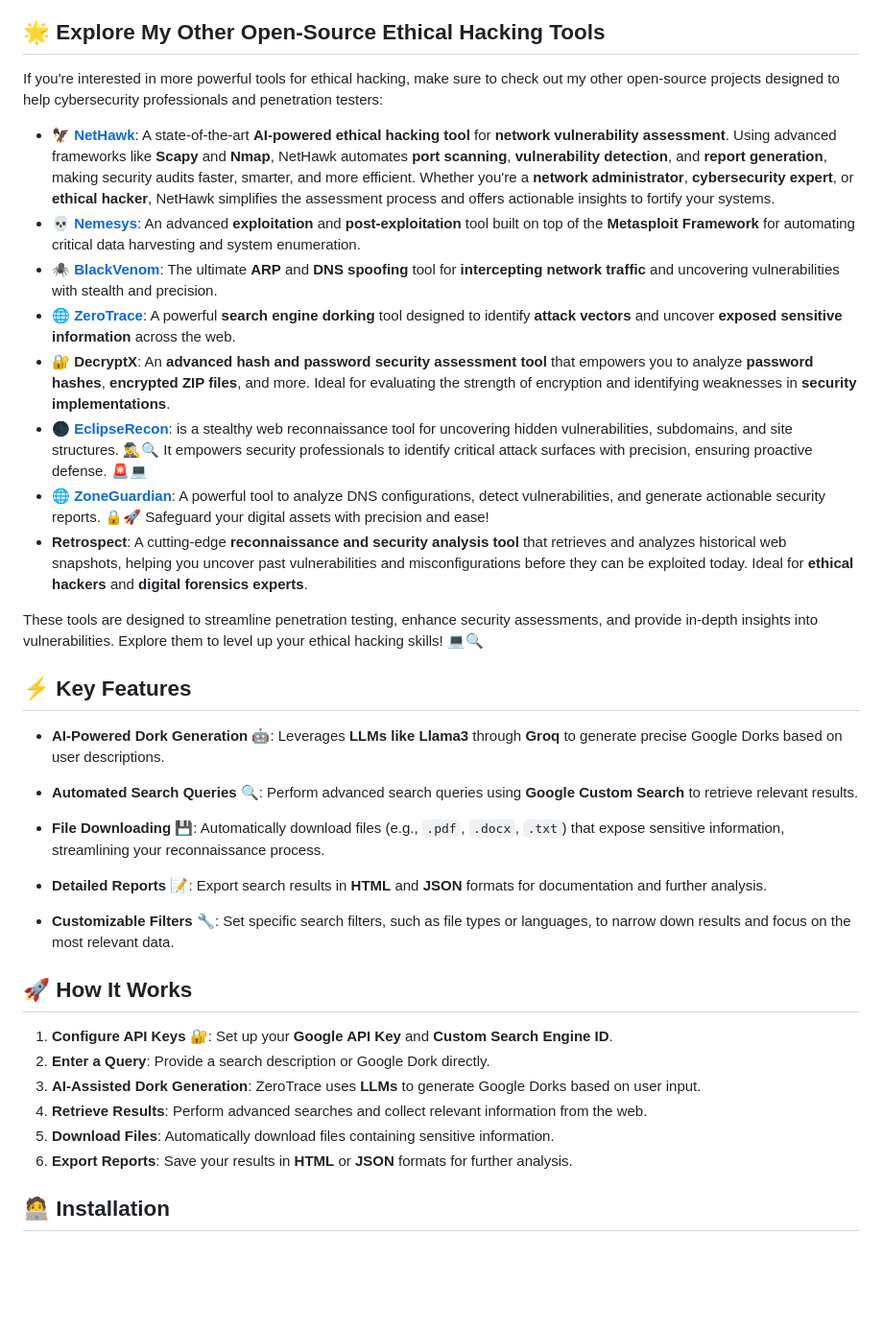
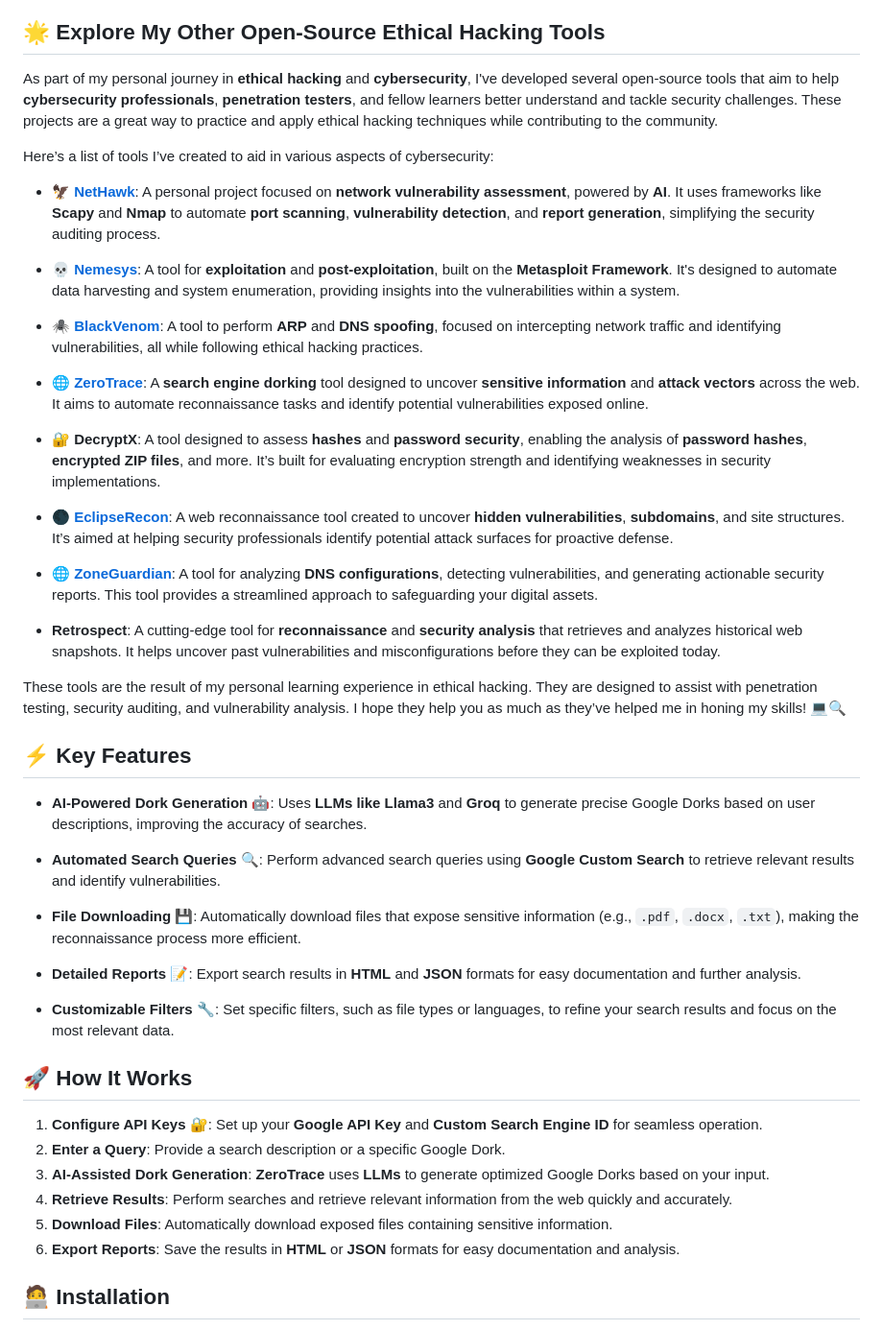
Before and after one commit to sergio11/zero_trace_hacking_tool, a Markdown page: README.md, the part around the change printed below. Shown: that part at 96% size. Drawn GitHub-style; blank space fills up the shorter version.

```diff
--- a/README.md
+++ b/README.md
@@ -28,40 +30,48 @@ This tool is intended **solely for ethical security research** and **authorized
 
 ## 🌟 **Explore My Other Open-Source Ethical Hacking Tools**
 
-If you're interested in more powerful tools for ethical hacking, make sure to check out my other open-source projects designed to help cybersecurity professionals and penetration testers:
+As part of my personal journey in **ethical hacking** and **cybersecurity**, I've developed several open-source tools that aim to help **cybersecurity professionals**, **penetration testers**, and fellow learners better understand and tackle security challenges. These projects are a great way to practice and apply ethical hacking techniques while contributing to the community.
 
-- [🦅 **NetHawk**](https://github.com/sergio11/nethawk_analyzer): A state-of-the-art **AI-powered ethical hacking tool** for **network vulnerability assessment**. Using advanced frameworks like **Scapy** and **Nmap**, NetHawk automates **port scanning**, **vulnerability detection**, and **report generation**, making security audits faster, smarter, and more efficient. Whether you're a **network administrator**, **cybersecurity expert**, or **ethical hacker**, NetHawk simplifies the assessment process and offers actionable insights to fortify your systems.
-- [💀 **Nemesys**](https://github.com/sergio11/nemesys): An advanced **exploitation** and **post-exploitation** tool built on top of the **Metasploit Framework** for automating critical data harvesting and system enumeration.
-- [🕷️ **BlackVenom**](https://github.com/sergio11/blackvenom): The ultimate **ARP** and **DNS spoofing** tool for **intercepting network traffic** and uncovering vulnerabilities with stealth and precision.
-- [🌐 **ZeroTrace**](https://github.com/sergio11/zero_trace_hacking_tool): A powerful **search engine dorking** tool designed to identify **attack vectors** and uncover **exposed sensitive information** across the web.
-- 🔐 **DecryptX**: An **advanced hash and password security assessment tool** that empowers you to analyze **password hashes**, **encrypted ZIP files**, and more. Ideal for evaluating the strength of encryption and identifying weaknesses in **security implementations**.
-- [ 🌑 **EclipseRecon**](https://github.com/sergio11/eclipserecon): is a stealthy web reconnaissance tool for uncovering hidden vulnerabilities, subdomains, and site structures. 🕵️‍♂️🔍 It empowers security professionals to identify critical attack surfaces with precision, ensuring proactive defense. 🚨💻
-- [ 🌐 **ZoneGuardian**](https://github.com/sergio11/zoneguardian): A powerful tool to analyze DNS configurations, detect vulnerabilities, and generate actionable security reports. 🔒🚀 Safeguard your digital assets with precision and ease!
-- **Retrospect**: A cutting-edge **reconnaissance and security analysis tool** that retrieves and analyzes historical web snapshots, helping you uncover past vulnerabilities and misconfigurations before they can be exploited today. Ideal for **ethical hackers** and **digital forensics experts**.
+Here’s a list of tools I’ve created to aid in various aspects of cybersecurity:
 
-These tools are designed to streamline penetration testing, enhance security assessments, and provide in-depth insights into vulnerabilities. Explore them to level up your ethical hacking skills! 💻🔍
+- [🦅 **NetHawk**](https://github.com/sergio11/nethawk_analyzer): A personal project focused on **network vulnerability assessment**, powered by **AI**. It uses frameworks like **Scapy** and **Nmap** to automate **port scanning**, **vulnerability detection**, and **report generation**, simplifying the security auditing process.
 
+- [💀 **Nemesys**](https://github.com/sergio11/nemesys): A tool for **exploitation** and **post-exploitation**, built on the **Metasploit Framework**. It's designed to automate data harvesting and system enumeration, providing insights into the vulnerabilities within a system.
+
+- [🕷️ **BlackVenom**](https://github.com/sergio11/blackvenom): A tool to perform **ARP** and **DNS spoofing**, focused on intercepting network traffic and identifying vulnerabilities, all while following ethical hacking practices.
+
+- [🌐 **ZeroTrace**](https://github.com/sergio11/zero_trace_hacking_tool): A **search engine dorking** tool designed to uncover **sensitive information** and **attack vectors** across the web. It aims to automate reconnaissance tasks and identify potential vulnerabilities exposed online.
+
+- 🔐 **DecryptX**: A tool designed to assess **hashes** and **password security**, enabling the analysis of **password hashes**, **encrypted ZIP files**, and more. It’s built for evaluating encryption strength and identifying weaknesses in security implementations.
+
+- [🌑 **EclipseRecon**](https://github.com/sergio11/eclipserecon): A web reconnaissance tool created to uncover **hidden vulnerabilities**, **subdomains**, and site structures. It’s aimed at helping security professionals identify potential attack surfaces for proactive defense.
+
+- [🌐 **ZoneGuardian**](https://github.com/sergio11/zoneguardian): A tool for analyzing **DNS configurations**, detecting vulnerabilities, and generating actionable security reports. This tool provides a streamlined approach to safeguarding your digital assets.
+
+- **Retrospect**: A cutting-edge tool for **reconnaissance** and **security analysis** that retrieves and analyzes historical web snapshots. It helps uncover past vulnerabilities and misconfigurations before they can be exploited today.
+
+These tools are the result of my personal learning experience in ethical hacking. They are designed to assist with penetration testing, security auditing, and vulnerability analysis. I hope they help you as much as they’ve helped me in honing my skills! 💻🔍
 
 ## ⚡ **Key Features**
 
-- **AI-Powered Dork Generation** 🤖: Leverages **LLMs like Llama3** through **Groq** to generate precise Google Dorks based on user descriptions.
+- **AI-Powered Dork Generation** 🤖: Uses **LLMs like Llama3** and **Groq** to generate precise Google Dorks based on user descriptions, improving the accuracy of searches.
 
-- **Automated Search Queries** 🔍: Perform advanced search queries using **Google Custom Search** to retrieve relevant results.
+- **Automated Search Queries** 🔍: Perform advanced search queries using **Google Custom Search** to retrieve relevant results and identify vulnerabilities.
 
-- **File Downloading** 💾: Automatically download files (e.g., `.pdf`, `.docx`, `.txt`) that expose sensitive information, streamlining your reconnaissance process.
+- **File Downloading** 💾: Automatically download files that expose sensitive information (e.g., `.pdf`, `.docx`, `.txt`), making the reconnaissance process more efficient.
 
-- **Detailed Reports** 📝: Export search results in **HTML** and **JSON** formats for documentation and further analysis.
+- **Detailed Reports** 📝: Export search results in **HTML** and **JSON** formats for easy documentation and further analysis.
 
-- **Customizable Filters** 🔧: Set specific search filters, such as file types or languages, to narrow down results and focus on the most relevant data.
+- **Customizable Filters** 🔧: Set specific filters, such as file types or languages, to refine your search results and focus on the most relevant data.
 
 ## 🚀 **How It Works**
 
-1. **Configure API Keys** 🔐: Set up your **Google API Key** and **Custom Search Engine ID**.
-2. **Enter a Query**: Provide a search description or Google Dork directly.
-3. **AI-Assisted Dork Generation**: ZeroTrace uses **LLMs** to generate Google Dorks based on user input.
-4. **Retrieve Results**: Perform advanced searches and collect relevant information from the web.
-5. **Download Files**: Automatically download files containing sensitive information.
-6. **Export Reports**: Save your results in **HTML** or **JSON** formats for further analysis.
+1. **Configure API Keys** 🔐: Set up your **Google API Key** and **Custom Search Engine ID** for seamless operation.
+2. **Enter a Query**: Provide a search description or a specific Google Dork.
+3. **AI-Assisted Dork Generation**: **ZeroTrace** uses **LLMs** to generate optimized Google Dorks based on your input.
+4. **Retrieve Results**: Perform searches and retrieve relevant information from the web quickly and accurately.
+5. **Download Files**: Automatically download exposed files containing sensitive information.
+6. **Export Reports**: Save the results in **HTML** or **JSON** formats for easy documentation and analysis.
 
 ## 🧑‍💻 **Installation**
 
```
Also changed, not shown: other parts of README.md (+10 -8 lines).
